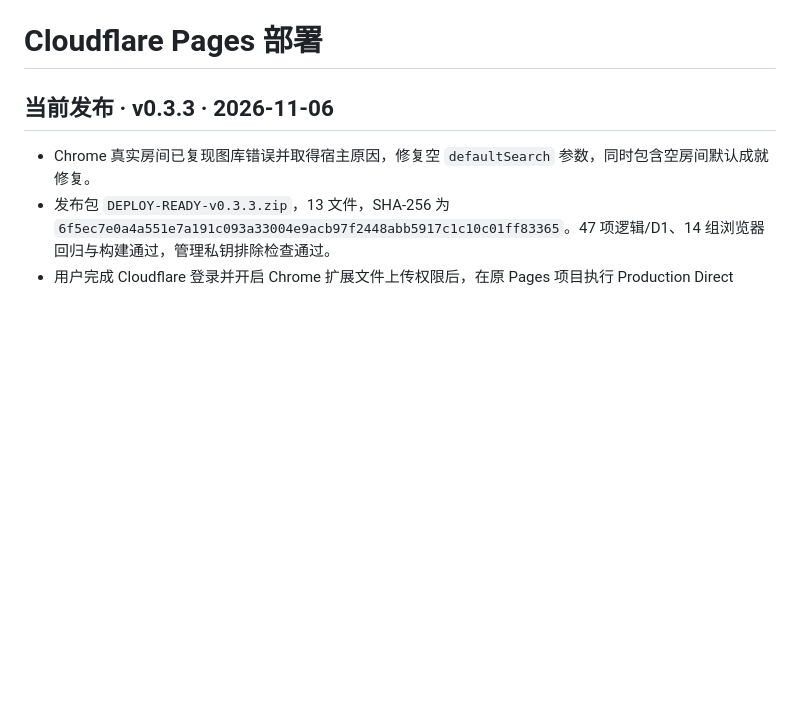
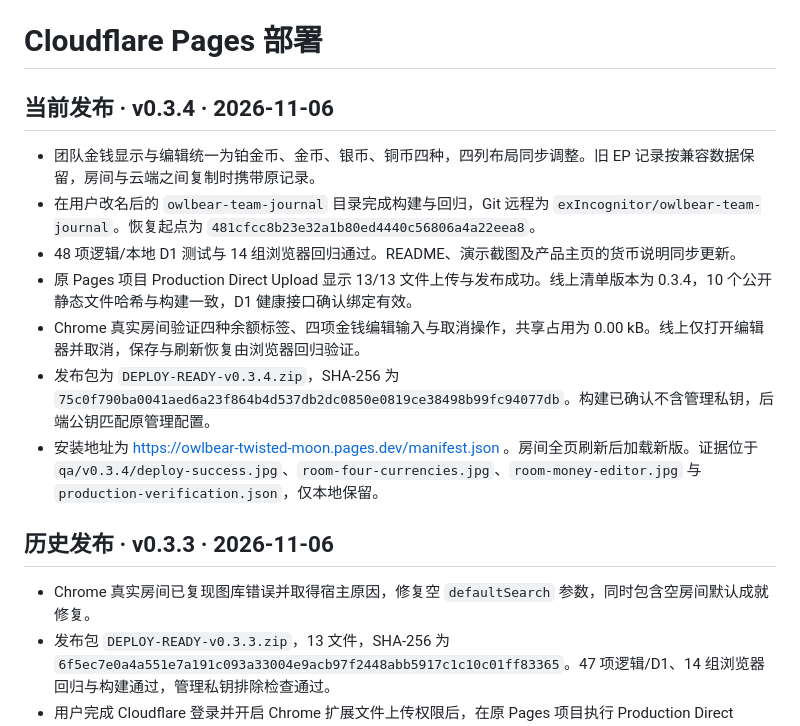
Before and after one commit to exIncognitor/owlbear-team-journal, a Markdown page: DEPLOY.md, the part around the change. GitHub-like rendering; blank space fills up the shorter version.

Commit message:
fix: use four currencies and correct platinum coin label

```diff
--- a/DEPLOY.md
+++ b/DEPLOY.md
@@ -1,6 +1,16 @@
 # Cloudflare Pages 部署
 
-## 当前发布 · v0.3.3 · 2026-11-06
+## 当前发布 · v0.3.4 · 2026-11-06
+
+- 团队金钱显示与编辑统一为铂金币、金币、银币、铜币四种，四列布局同步调整。旧 EP 记录按兼容数据保留，房间与云端之间复制时携带原记录。
+- 在用户改名后的 `owlbear-team-journal` 目录完成构建与回归，Git 远程为 `exIncognitor/owlbear-team-journal`。恢复起点为 `481cfcc8b23e32a1b80ed4440c56806a4a22eea8`。
+- 48 项逻辑/本地 D1 测试与 14 组浏览器回归通过。README、演示截图及产品主页的货币说明同步更新。
+- 原 Pages 项目 Production Direct Upload 显示 13/13 文件上传与发布成功。线上清单版本为 0.3.4，10 个公开静态文件哈希与构建一致，D1 健康接口确认绑定有效。
+- Chrome 真实房间验证四种余额标签、四项金钱编辑输入与取消操作，共享占用为 0.00 kB。线上仅打开编辑器并取消，保存与刷新恢复由浏览器回归验证。
+- 发布包为 `DEPLOY-READY-v0.3.4.zip`，SHA-256 为 `75c0f790ba0041aed6a23f864b4d537db2dc0850e0819ce38498b99fc94077db`。构建已确认不含管理私钥，后端公钥匹配原管理配置。
+- 安装地址为 https://owlbear-twisted-moon.pages.dev/manifest.json 。房间全页刷新后加载新版。证据位于 `qa/v0.3.4/deploy-success.jpg`、`room-four-currencies.jpg`、`room-money-editor.jpg` 与 `production-verification.json`，仅本地保留。
+
+## 历史发布 · v0.3.3 · 2026-11-06
 
 - Chrome 真实房间已复现图库错误并取得宿主原因，修复空 `defaultSearch` 参数，同时包含空房间默认成就修复。
 - 发布包 `DEPLOY-READY-v0.3.3.zip`，13 文件，SHA-256 为 `6f5ec7e0a4a551e7a191c093a33004e9acb97f2448abb5917c1c10c01ff83365`。47 项逻辑/D1、14 组浏览器回归与构建通过，管理私钥排除检查通过。
```
Also changed, not shown: README.md (+9 -4 lines), TEST-REPORT.md (+10 -0 lines), docs/images/achievements.png, docs/images/warehouse.png, 14 other files.
